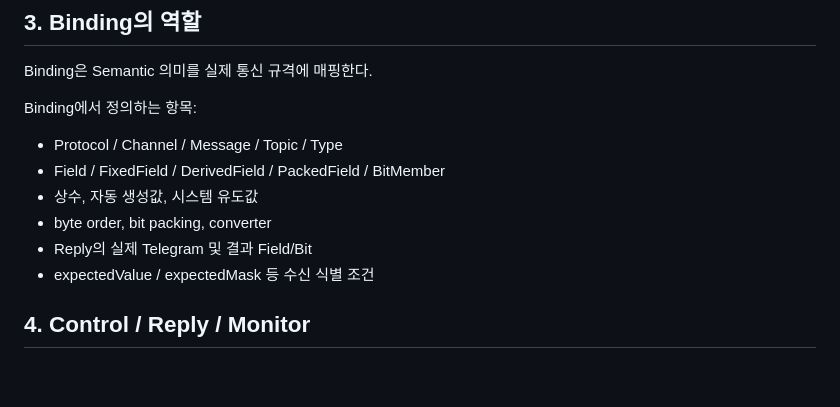
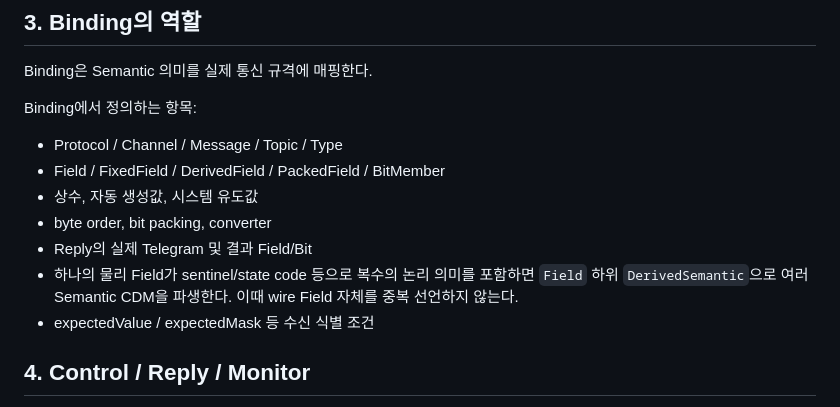
Before and after one commit to pepsimanpa/mcmc2, a Markdown page: ProtocolXml/Docs/SemanticBindingRules_20260818.md, the part around the change. Rendered like a GitHub page; blank space fills up the shorter version.

Commit message:
Document derived semantic field mapping

```diff
--- a/ProtocolXml/Docs/SemanticBindingRules_20260818.md
+++ b/ProtocolXml/Docs/SemanticBindingRules_20260818.md
@@ -45,6 +45,7 @@ Binding에서 정의하는 항목:
 - 상수, 자동 생성값, 시스템 유도값
 - byte order, bit packing, converter
 - Reply의 실제 Telegram 및 결과 Field/Bit
+- 하나의 물리 Field가 sentinel/state code 등으로 복수의 논리 의미를 포함하면 `Field` 하위 `DerivedSemantic`으로 여러 Semantic CDM을 파생한다. 이때 wire Field 자체를 중복 선언하지 않는다.
 - expectedValue / expectedMask 등 수신 식별 조건
 
 ## 4. Control / Reply / Monitor
```
